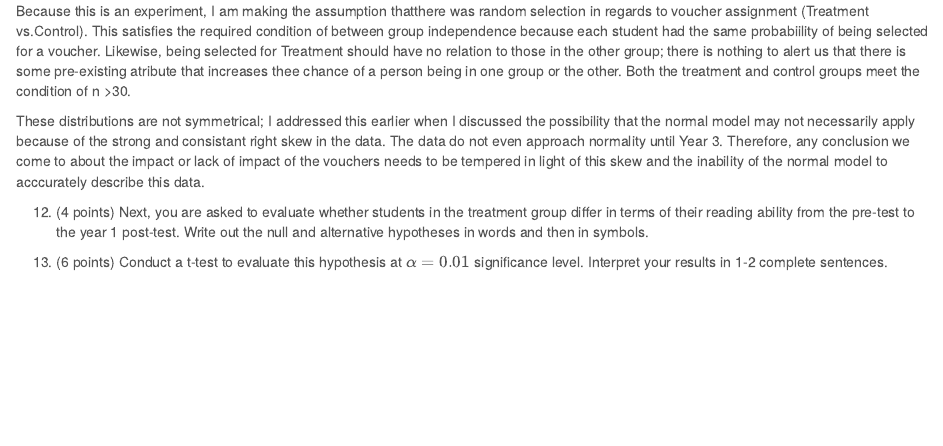
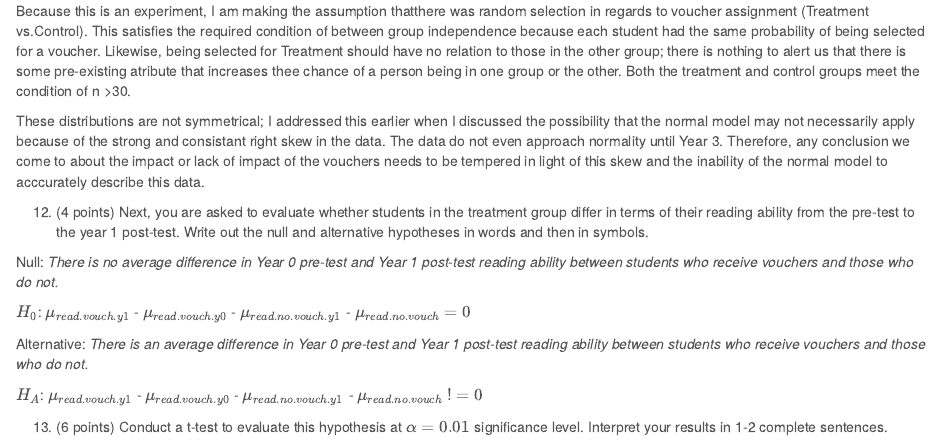
Before and after one commit to vcoxon/Midterm, an R Markdown document (Midterm_Fall2015_VCoxon.Rmd): the page in a window 1100 px wide, from 5230 px down. Rendered offline with R 4.5, knitr and Pandoc, with nearby package versions; some code elsewhere in the file could not run offline; long lines of code are wrapped.

Commit message:
Eighth Commit

````diff
--- a/Midterm_Fall2015_VCoxon.Rmd
+++ b/Midterm_Fall2015_VCoxon.Rmd
@@ -308,11 +308,23 @@ We can still fail to reject the null because the $p_{obs} > p_{0.10/2}$. Based o
 ```{r}
 table(clean.nyc$Treatment)
 ```
-Because this is an experiment, I am making the assumption thatthere was random selection in regards to voucher assignment (Treatment vs.Control). This satisfies the required condition of between group independence because each student had the same probabiility of being selected for a voucher. Likewise, being selected for Treatment should have no relation to those in the other group; there is nothing to alert us that there is some pre-existing atribute that increases thee chance of a person being in one group or the other.  Both the treatment and control groups meet the condition of n >30.
+Because this is an experiment, I am making the assumption thatthere was random selection in regards to voucher assignment (Treatment vs.Control). This satisfies the required condition of between group independence because each student had the same probability of being selected for a voucher. Likewise, being selected for Treatment should have no relation to those in the other group; there is nothing to alert us that there is some pre-existing atribute that increases thee chance of a person being in one group or the other.  Both the treatment and control groups meet the condition of n >30.
 
 These distributions are not symmetrical; I addressed this earlier when I discussed the possibility that the normal model may not necessarily apply because of the strong and consistant right skew in the data. The data  do not even approach normality until Year 3. Therefore, any conclusion we come to about the impact or lack of impact of the vouchers needs to be tempered in light of this skew and the inability of the normal model to acccurately describe this data.
 
 12. (4 points) Next, you are asked to evaluate whether students in the treatment group differ in terms of their reading ability from the pre-test to the year 1 post-test. Write out the null and alternative hypotheses in words and then in symbols.
+
+Null: *There is no average difference in Year 0 pre-test and Year 1  post-test reading ability between students who receive vouchers and those who do not.*
+
+
+$H_0$: $\mu_{read.vouch.y1}$ - $\mu_{read.vouch.y0}$ - $\mu_{read.no.vouch.y1}$ - $\mu_{read.no.vouch}$ $= 0$
+
+
+Alternative: *There is an average difference in Year 0 pre-test and Year 1  post-test reading ability between students who receive vouchers and those who do not.*
+
+
+$H_A$: $\mu_{read.vouch.y1}$ - $\mu_{read.vouch.y0}$ - $\mu_{read.no.vouch.y1}$ - $\mu_{read.no.vouch}$ $!= 0$
+
 
 13. (6 points) Conduct a t-test to evaluate this hypothesis at $\alpha = 0.01$ significance level. Interpret your results in 1-2 complete sentences.
 
````
